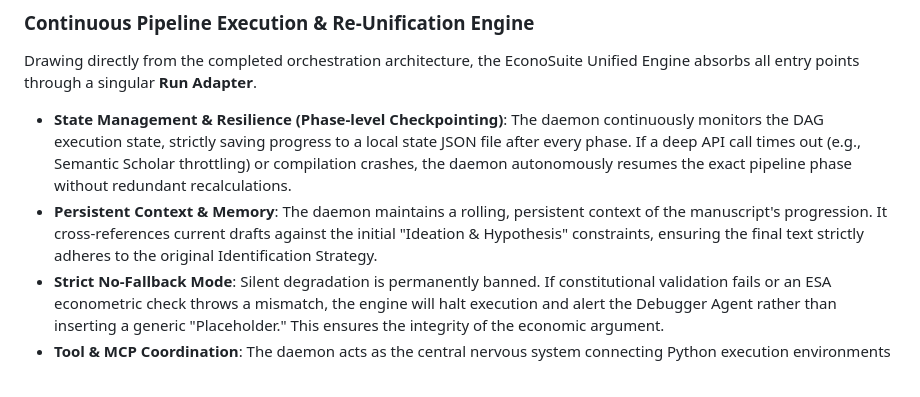
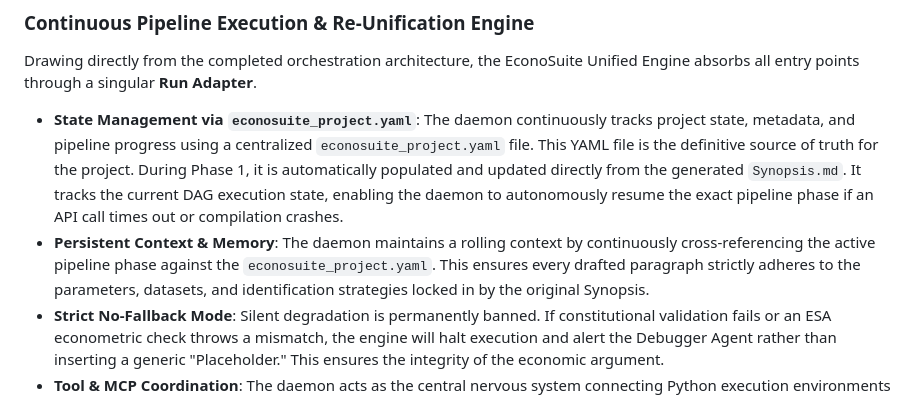
Before and after one commit to BrightGold70/EconoSuite, a Markdown page: EconoSuite_Master_Architecture.md, the part around the change. Rendered like a GitHub page.

Commit message:
docs(architecture): introduce econosuite_project.yaml as the central state tracking configuration synced with the Master Synopsis

```diff
--- a/EconoSuite_Master_Architecture.md
+++ b/EconoSuite_Master_Architecture.md
@@ -269,8 +269,8 @@ EconoSuite is fundamentally powered by the **Antigravity Daemon**, which operate
 
 ### Continuous Pipeline Execution & Re-Unification Engine
 Drawing directly from the completed orchestration architecture, the EconoSuite Unified Engine absorbs all entry points through a singular **Run Adapter**.
-*   **State Management & Resilience (Phase-level Checkpointing)**: The daemon continuously monitors the DAG execution state, strictly saving progress to a local state JSON file after every phase. If a deep API call times out (e.g., Semantic Scholar throttling) or compilation crashes, the daemon autonomously resumes the exact pipeline phase without redundant recalculations.
-*   **Persistent Context & Memory**: The daemon maintains a rolling, persistent context of the manuscript's progression. It cross-references current drafts against the initial "Ideation & Hypothesis" constraints, ensuring the final text strictly adheres to the original Identification Strategy.
+*   **State Management via `econosuite_project.yaml`**: The daemon continuously tracks project state, metadata, and pipeline progress using a centralized `econosuite_project.yaml` file. This YAML file is the definitive source of truth for the project. During Phase 1, it is automatically populated and updated directly from the generated `Synopsis.md`. It tracks the current DAG execution state, enabling the daemon to autonomously resume the exact pipeline phase if an API call times out or compilation crashes.
+*   **Persistent Context & Memory**: The daemon maintains a rolling context by continuously cross-referencing the active pipeline phase against the `econosuite_project.yaml`. This ensures every drafted paragraph strictly adheres to the parameters, datasets, and identification strategies locked in by the original Synopsis.
 *   **Strict No-Fallback Mode**: Silent degradation is permanently banned. If constitutional validation fails or an ESA econometric check throws a mismatch, the engine will halt execution and alert the Debugger Agent rather than inserting a generic "Placeholder." This ensures the integrity of the economic argument.
 *   **Tool & MCP Coordination**: The daemon acts as the central nervous system connecting Python execution environments (ESA Engine, `LaTeXMathCompiler`, LLM Resolvers) with external Model Context Protocol (MCP) servers seamlessly.
 *   **Exclusive Daemon Routing**: Direct, interactive terminal executions are strictly disabled. When operating via CLI, the workflow *must always* route through the isolated Antigravity daemon wrapper. The only explicit exceptions to this background-daemon requirement are when the user is operating within the visual **Tauri Desktop App** or the **Streamlit** web interface.
```
